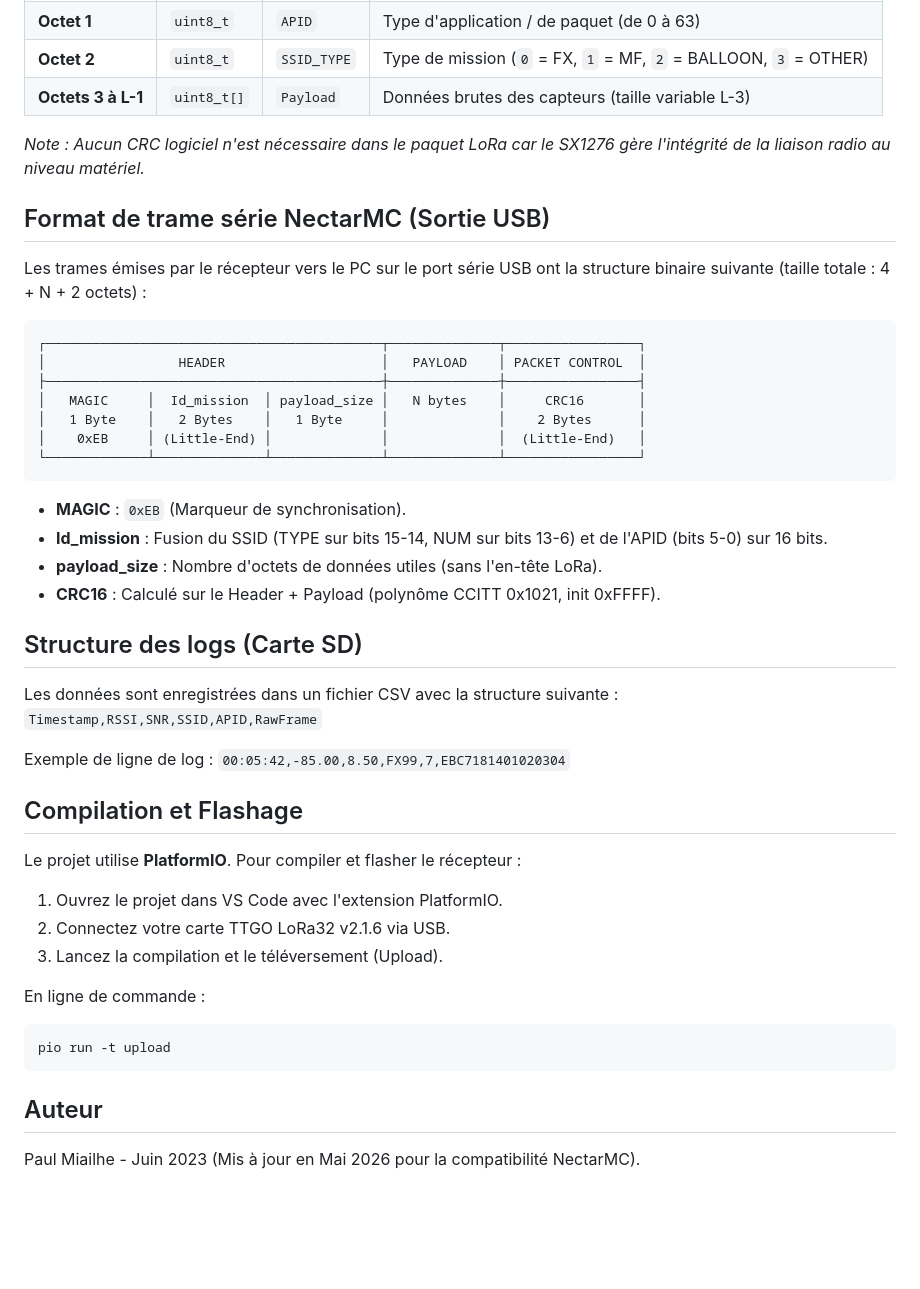
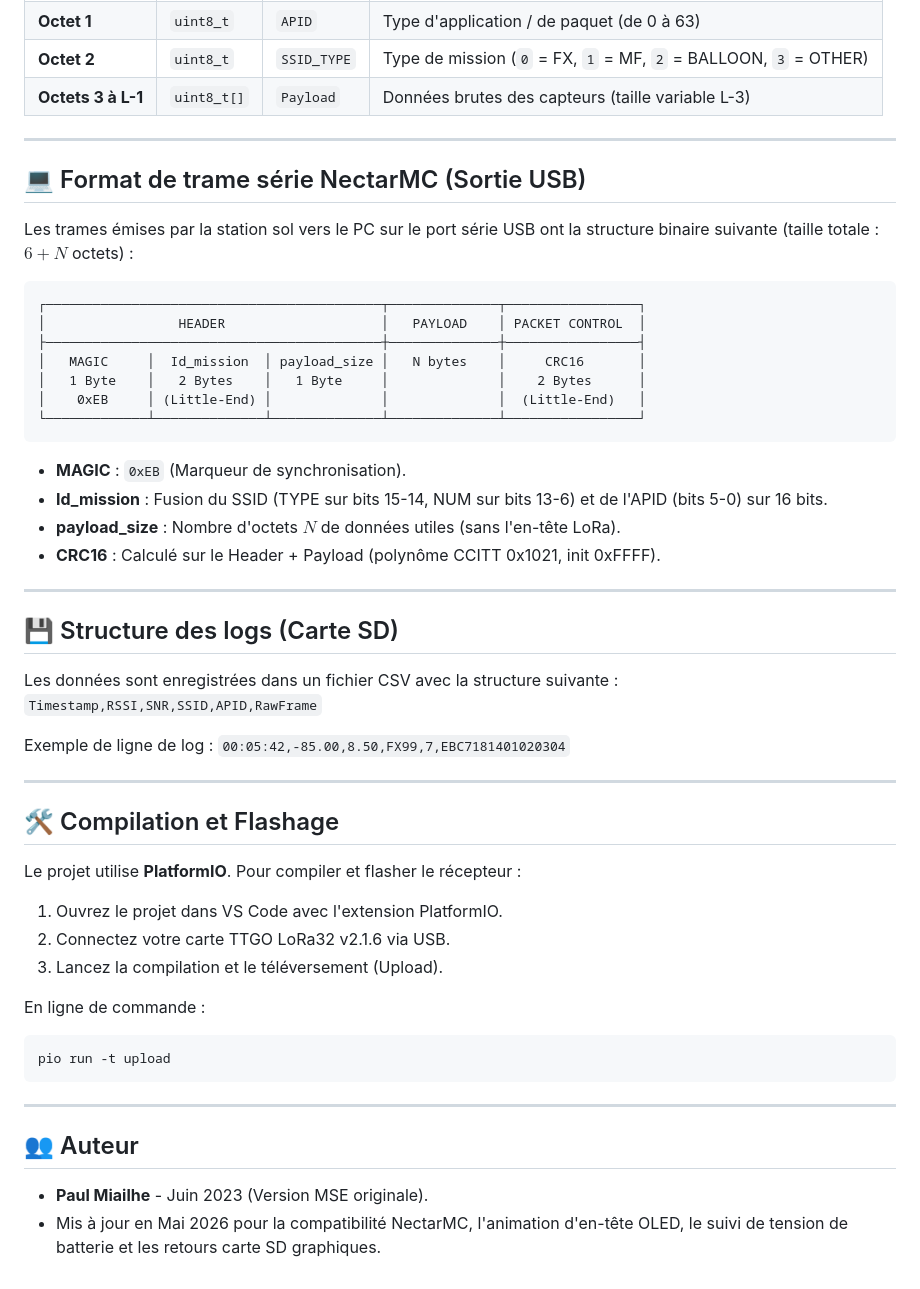
Before and after one commit to axpaul/RocketStation-LoRa32, a Markdown page: README.md, the part around one of its changes. GitHub-like rendering; blank space fills up the shorter version.

````diff
--- a/README.md
+++ b/README.md
@@ -23,11 +69,11 @@ Pour que la station puisse router dynamiquement les trames vers NectarMC, les é
 | **Octet 2** | `uint8_t` | `SSID_TYPE` | Type de mission (`0` = FX, `1` = MF, `2` = BALLOON, `3` = OTHER) |
 | **Octets 3 à L-1** | `uint8_t[]` | `Payload` | Données brutes des capteurs (taille variable L-3) |
 
-*Note : Aucun CRC logiciel n'est nécessaire dans le paquet LoRa car le SX1276 gère l'intégrité de la liaison radio au niveau matériel.*
+---
 
-## Format de trame série NectarMC (Sortie USB)
+## 💻 Format de trame série NectarMC (Sortie USB)
 
-Les trames émises par le récepteur vers le PC sur le port série USB ont la structure binaire suivante (taille totale : 4 + N + 2 octets) :
+Les trames émises par la station sol vers le PC sur le port série USB ont la structure binaire suivante (taille totale : $6 + N$ octets) :
 
 ```
 ┌───────────────────────────────────────────┬──────────────┬─────────────────┐
@@ -39,12 +85,14 @@ Les trames émises par le récepteur vers le PC sur le port série USB ont la st
 └─────────────┴──────────────┴──────────────┴──────────────┴─────────────────┘
 ```
 
-- **MAGIC** : `0xEB` (Marqueur de synchronisation).
-- **Id_mission** : Fusion du SSID (TYPE sur bits 15-14, NUM sur bits 13-6) et de l'APID (bits 5-0) sur 16 bits.
-- **payload_size** : Nombre d'octets de données utiles (sans l'en-tête LoRa).
-- **CRC16** : Calculé sur le Header + Payload (polynôme CCITT 0x1021, init 0xFFFF).
+*   **MAGIC** : `0xEB` (Marqueur de synchronisation).
+*   **Id_mission** : Fusion du SSID (TYPE sur bits 15-14, NUM sur bits 13-6) et de l'APID (bits 5-0) sur 16 bits.
+*   **payload_size** : Nombre d'octets $N$ de données utiles (sans l'en-tête LoRa).
+*   **CRC16** : Calculé sur le Header + Payload (polynôme CCITT 0x1021, init 0xFFFF).
 
-## Structure des logs (Carte SD)
+---
+
+## 💾 Structure des logs (Carte SD)
 
 Les données sont enregistrées dans un fichier CSV avec la structure suivante :
 `Timestamp,RSSI,SNR,SSID,APID,RawFrame`
@@ -52,7 +100,9 @@ Les données sont enregistrées dans un fichier CSV avec la structure suivante :
 Exemple de ligne de log :
 `00:05:42,-85.00,8.50,FX99,7,EBC7181401020304`
 
-## Compilation et Flashage
+---
+
+## 🛠️ Compilation et Flashage
 
 Le projet utilise **PlatformIO**. Pour compiler et flasher le récepteur :
 
@@ -65,6 +115,9 @@ En ligne de commande :
 pio run -t upload
 ```
 
-## Auteur
+---
 
-Paul Miailhe - Juin 2023 (Mis à jour en Mai 2026 pour la compatibilité NectarMC).
+## 👥 Auteur
+
+*   **Paul Miailhe** - Juin 2023 (Version MSE originale).
+*   Mis à jour en Mai 2026 pour la compatibilité NectarMC, l'animation d'en-tête OLED, le suivi de tension de batterie et les retours carte SD graphiques.
````
Also changed, not shown: other parts of README.md (+56 -10 lines).
